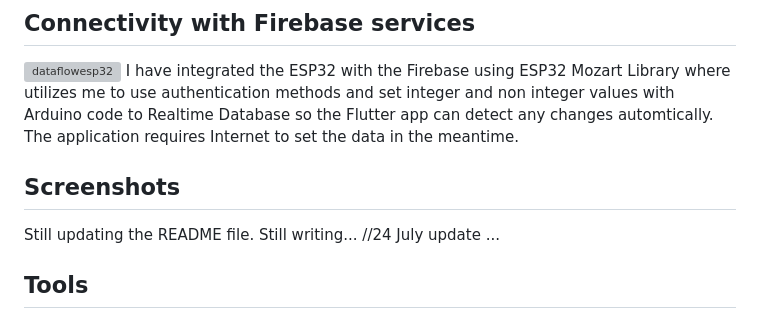
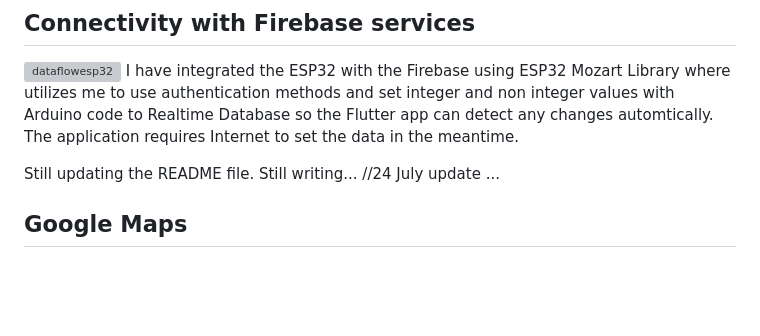
Before and after one commit to seifibrahim32/HGlove, a Markdown page: README.md, the part around the change printed below. GitHub-like rendering; blank space fills up the shorter version; grey boxes are pictures that could not be loaded.

```diff
--- a/README.md
+++ b/README.md
@@ -36,9 +37,8 @@ I have integrated the ESP32 with the Firebase using ESP32 Mozart Library where u
 The application requires Internet to set the data in the meantime.
 
 
-## Screenshots
 
 Still updating the README file.
 Still writing... //24 July update ...
 
-## Tools
+## Google Maps
```
Also changed, not shown: other parts of README.md (+1 -0 lines).
